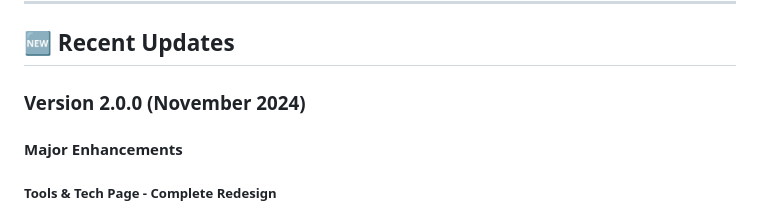
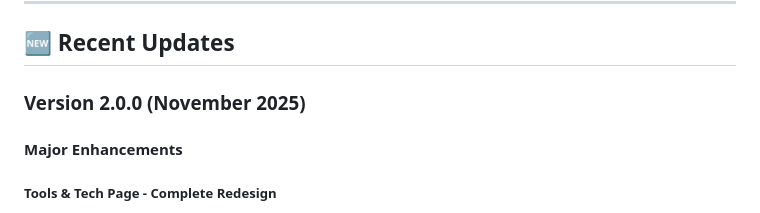
Before and after one commit to darshil0/darshil-portfolio, a Markdown page: README.md, the part around the change. Drawn GitHub-style.

```diff
--- a/README.md
+++ b/README.md
@@ -116,7 +116,7 @@ Multiple ways to connect via email, LinkedIn, phone, and GitHub.
 
 ## 🆕 Recent Updates
 
-### Version 2.0.0 (November 2024)
+### Version 2.0.0 (November 2025)
 
 #### Major Enhancements
 
```
